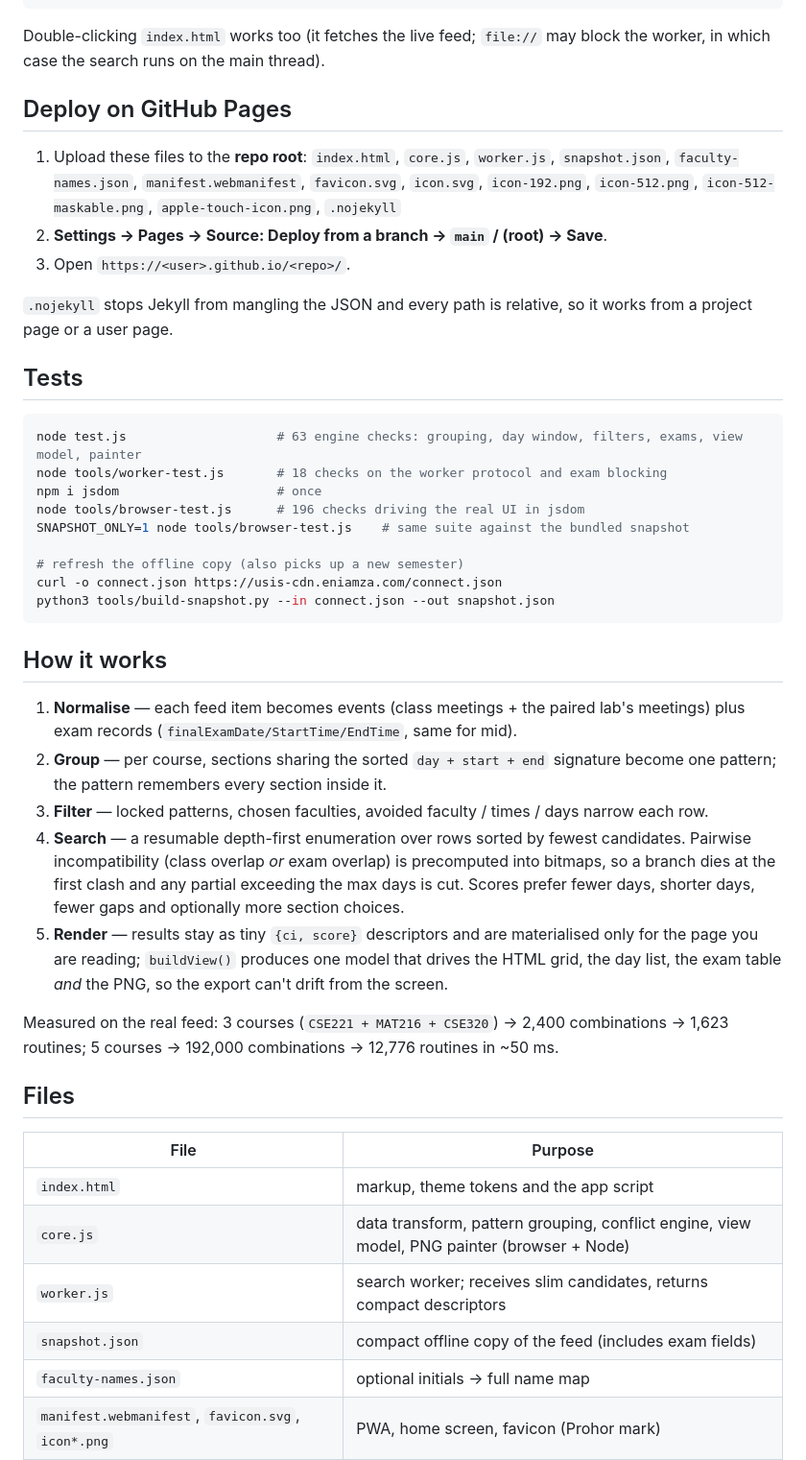
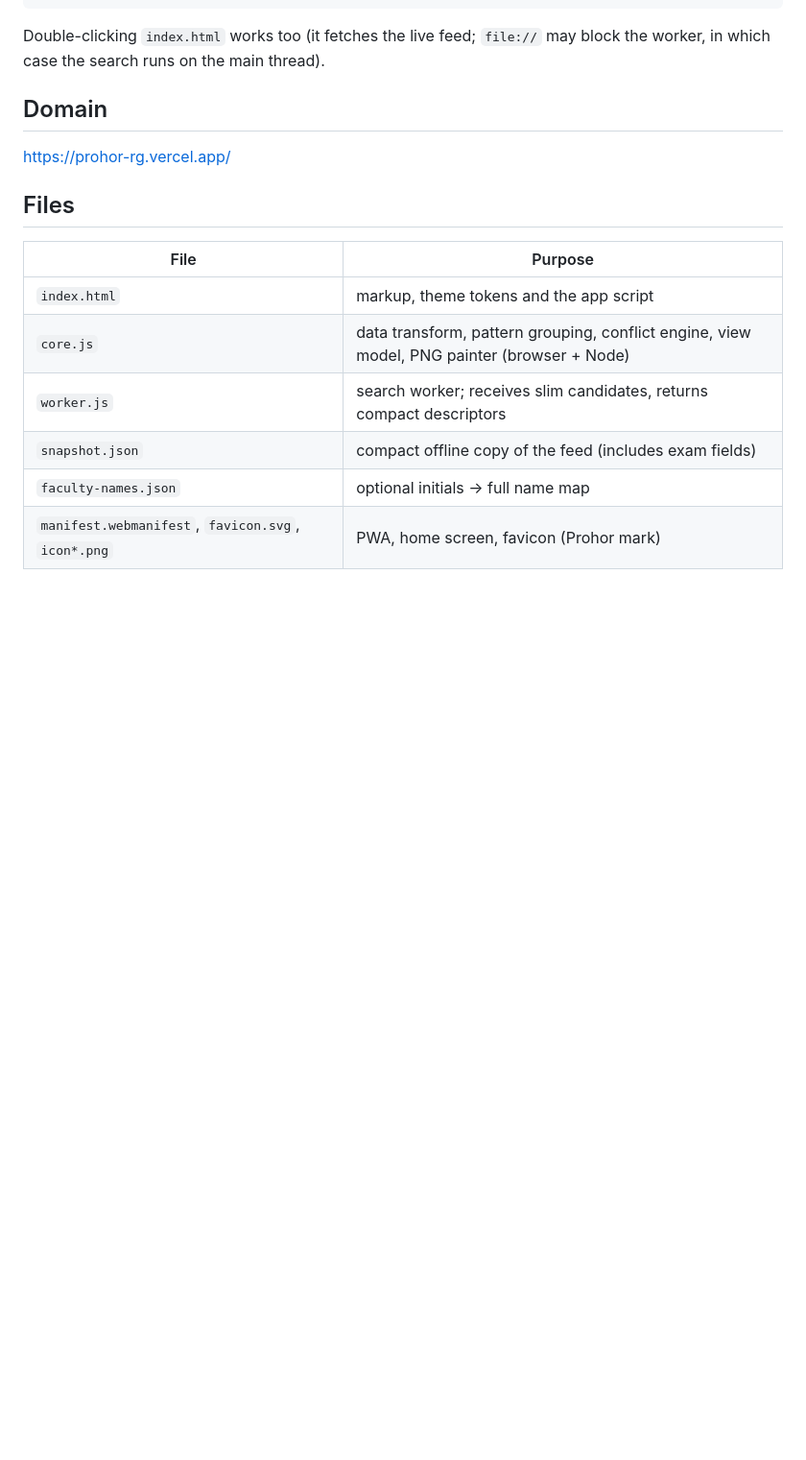
Before and after one commit to NishadIslamUtso/prohor, a Markdown page: README.md, the part around the change. Shown at 96% size. Drawn GitHub-style; blank space fills up the shorter version.

````diff
--- a/README.md
+++ b/README.md
@@ -75,49 +75,9 @@ python3 -m http.server 8000      # or: npx serve .
 Double-clicking `index.html` works too (it fetches the live feed; `file://` may block the worker, in
 which case the search runs on the main thread).
 
-## Deploy on GitHub Pages
+## Domain
 
-1. Upload these files to the **repo root**:
-   `index.html`, `core.js`, `worker.js`, `snapshot.json`, `faculty-names.json`, `manifest.webmanifest`,
-   `favicon.svg`, `icon.svg`, `icon-192.png`, `icon-512.png`, `icon-512-maskable.png`,
-   `apple-touch-icon.png`, `.nojekyll`
-2. **Settings → Pages → Source: Deploy from a branch → `main` / (root) → Save**.
-3. Open `https://<user>.github.io/<repo>/`.
-
-`.nojekyll` stops Jekyll from mangling the JSON and every path is relative, so it works from a project
-page or a user page.
-
-## Tests
-
-```bash
-node test.js                    # 63 engine checks: grouping, day window, filters, exams, view model, painter
-node tools/worker-test.js       # 18 checks on the worker protocol and exam blocking
-npm i jsdom                     # once
-node tools/browser-test.js      # 196 checks driving the real UI in jsdom
-SNAPSHOT_ONLY=1 node tools/browser-test.js    # same suite against the bundled snapshot
-
-# refresh the offline copy (also picks up a new semester)
-curl -o connect.json https://usis-cdn.eniamza.com/connect.json
-python3 tools/build-snapshot.py --in connect.json --out snapshot.json
-```
-
-## How it works
-
-1. **Normalise** — each feed item becomes events (class meetings + the paired lab's meetings) plus exam
-   records (`finalExamDate/StartTime/EndTime`, same for mid).
-2. **Group** — per course, sections sharing the sorted `day + start + end` signature become one pattern;
-   the pattern remembers every section inside it.
-3. **Filter** — locked patterns, chosen faculties, avoided faculty / times / days narrow each row.
-4. **Search** — a resumable depth-first enumeration over rows sorted by fewest candidates. Pairwise
-   incompatibility (class overlap *or* exam overlap) is precomputed into bitmaps, so a branch dies at the
-   first clash and any partial exceeding the max days is cut. Scores prefer fewer days, shorter days, fewer
-   gaps and optionally more section choices.
-5. **Render** — results stay as tiny `{ci, score}` descriptors and are materialised only for the page you
-   are reading; `buildView()` produces one model that drives the HTML grid, the day list, the exam table
-   *and* the PNG, so the export can't drift from the screen.
-
-Measured on the real feed: 3 courses (`CSE221 + MAT216 + CSE320`) → 2,400 combinations → 1,623 routines;
-5 courses → 192,000 combinations → 12,776 routines in ~50 ms.
+<https://prohor-rg.vercel.app/>
 
 ## Files
 
````
